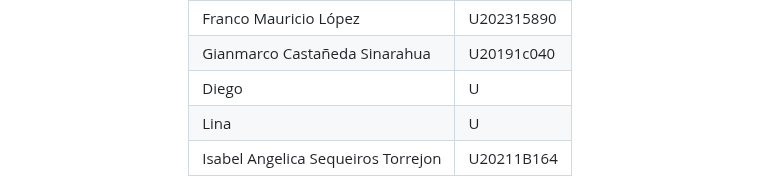
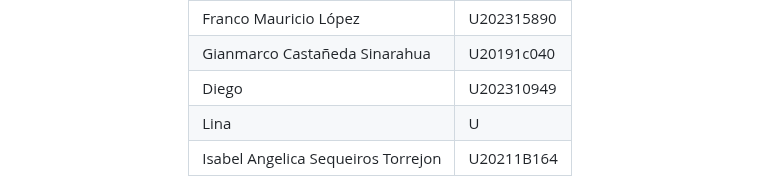
Before and after one commit to Moris0306/IHC-grupo3-CommunityHealth, a Markdown page: README.md, the part around the change. Rendered like a GitHub page.

```diff
--- a/README.md
+++ b/README.md
@@ -25,7 +25,7 @@
 |--------------------------------------|--------------|
 |Franco Mauricio López | U202315890 |
 |Gianmarco Castañeda Sinarahua | U20191c040 |
-|Diego | U |
+|Diego | U202310949 |
 |Lina | U |
 |Isabel Angelica Sequeiros Torrejon| U20211B164 |
 
```
